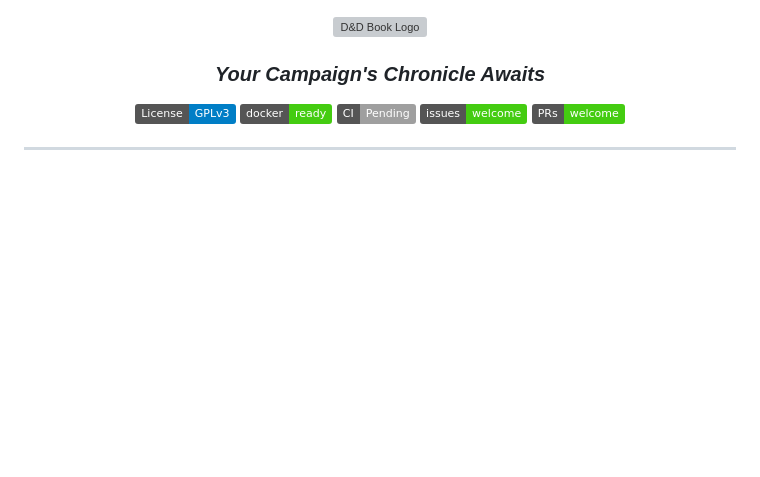
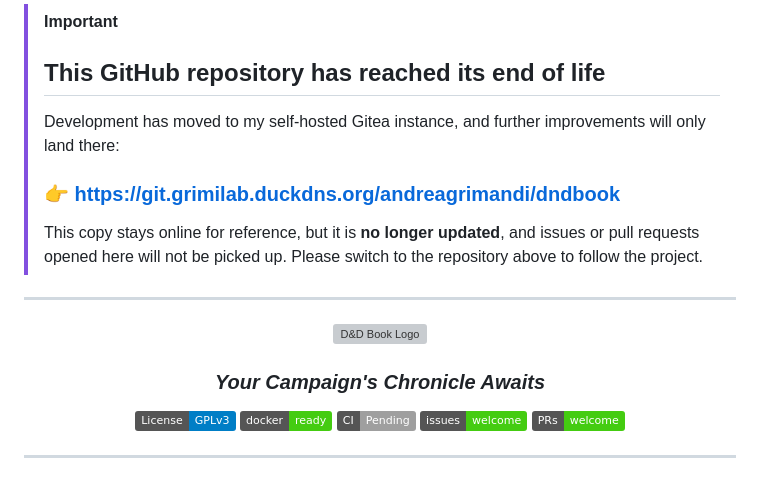
Before and after one commit to grimimirg/dndbook, a Markdown page: README.md, the part around the change. Drawn GitHub-style; badges without logos; blank space fills up the shorter version; grey boxes are pictures that could not be loaded.

Commit message:
docs(readme) [main] mark this GitHub copy as end of life
Development continues on the self-hosted Gitea instance. The README now points
there so anyone arriving from GitHub knows where the maintained copy lives and
that issues opened here will not be seen.

Co-Authored-By: Claude Opus 5 <noreply@anthropic.com>

```diff
--- a/README.md
+++ b/README.md
@@ -1,3 +1,17 @@
+> [!IMPORTANT]
+> ## This GitHub repository has reached its end of life
+>
+> Development has moved to my self-hosted Gitea instance, and further
+> improvements will only land there:
+>
+> ### 👉 https://git.grimilab.duckdns.org/andreagrimandi/dndbook
+>
+> This copy stays online for reference, but it is **no longer updated**, and
+> issues or pull requests opened here will not be picked up. Please switch to
+> the repository above to follow the project.
+
+---
+
 <div align="center">
   <img src="fe/images/dnd-book-logo.png" alt="D&D Book Logo" width="500"/>
 
```
